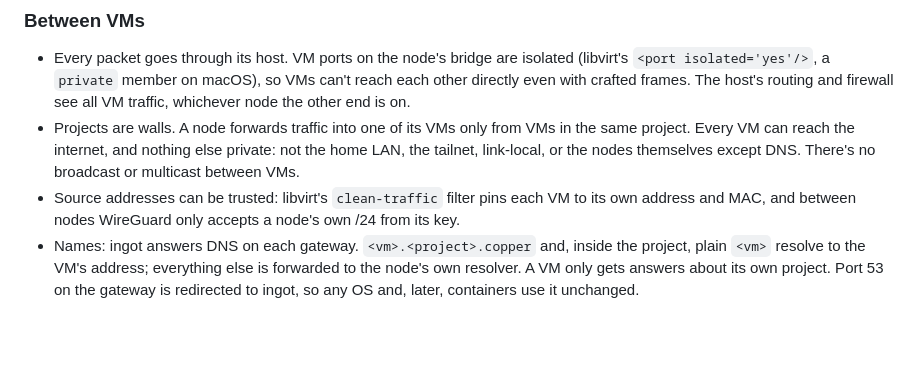
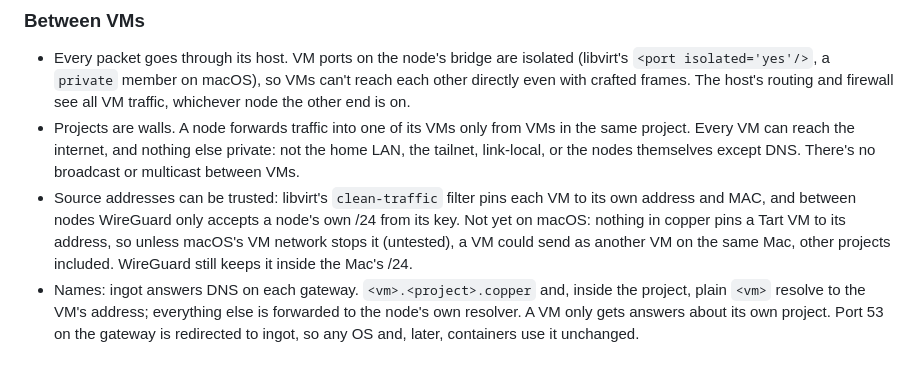
Before and after one commit to Shreyas220/copper, a Markdown page: docs/design.md, the part around the change. GitHub-like rendering; blank space fills up the shorter version.

Commit message:
design: source addresses aren't pinned on Mac nodes yet
libvirt's clean-traffic pins Linux VMs to their addresses, which the walls
rely on; nothing does that for Tart VMs. The doc claimed it held everywhere.
Roadmap: test it, then filter each VM's vmenet port.

```diff
--- a/docs/design.md
+++ b/docs/design.md
@@ -112,7 +112,7 @@ One architecture wherever a node is: on the home router, or anywhere else on the
 ### Between VMs
 - Every packet goes through its host. VM ports on the node's bridge are isolated (libvirt's `<port isolated='yes'/>`, a `private` member on macOS), so VMs can't reach each other directly even with crafted frames. The host's routing and firewall see all VM traffic, whichever node the other end is on.
 - Projects are walls. A node forwards traffic into one of its VMs only from VMs in the same project. Every VM can reach the internet, and nothing else private: not the home LAN, the tailnet, link-local, or the nodes themselves except DNS. There's no broadcast or multicast between VMs.
-- Source addresses can be trusted: libvirt's `clean-traffic` filter pins each VM to its own address and MAC, and between nodes WireGuard only accepts a node's own /24 from its key.
+- Source addresses can be trusted: libvirt's `clean-traffic` filter pins each VM to its own address and MAC, and between nodes WireGuard only accepts a node's own /24 from its key. Not yet on macOS: nothing in copper pins a Tart VM to its address, so unless macOS's VM network stops it (untested), a VM could send as another VM on the same Mac, other projects included. WireGuard still keeps it inside the Mac's /24.
 - Names: ingot answers DNS on each gateway. `<vm>.<project>.copper` and, inside the project, plain `<vm>` resolve to the VM's address; everything else is forwarded to the node's own resolver. A VM only gets answers about its own project. Port 53 on the gateway is redirected to ingot, so any OS and, later, containers use it unchanged.
 
 ### Between nodes: the mesh
```
Also changed, not shown: docs/roadmap.md (+1 -0 lines).
